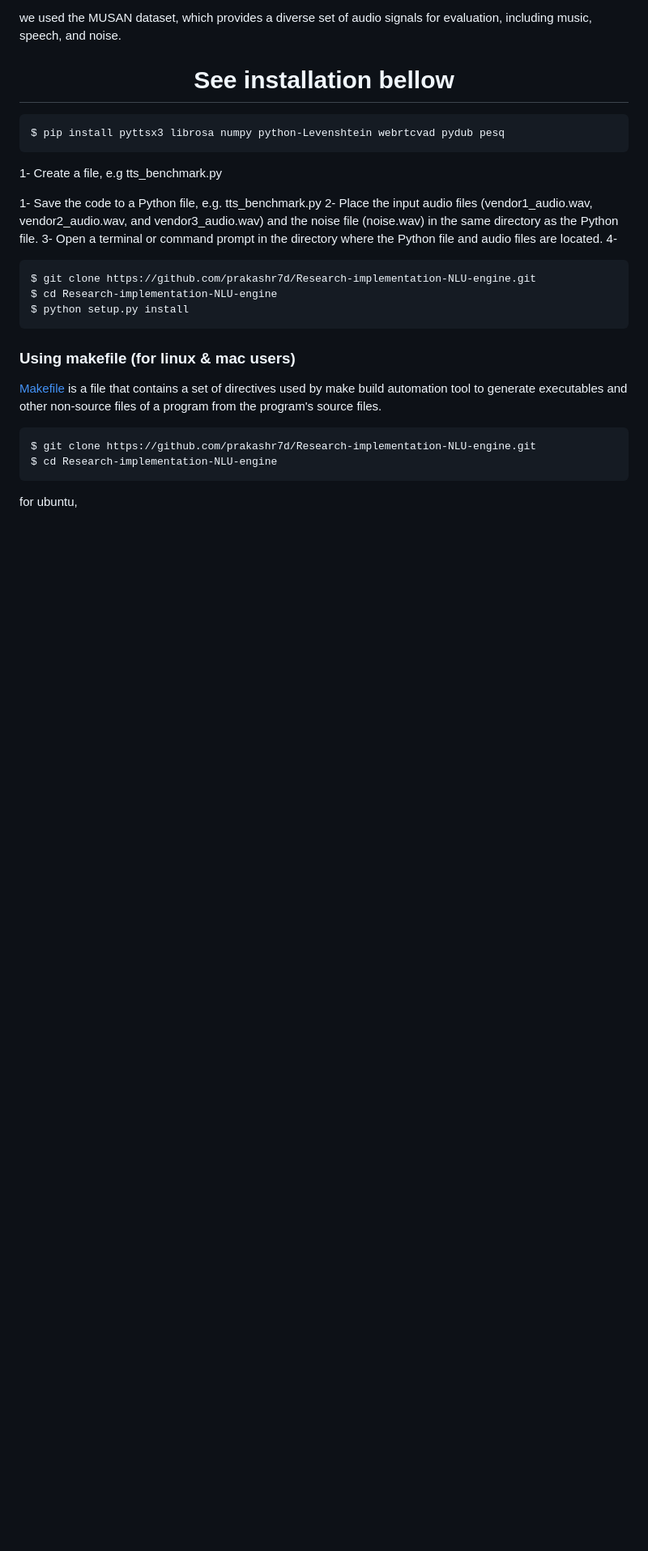
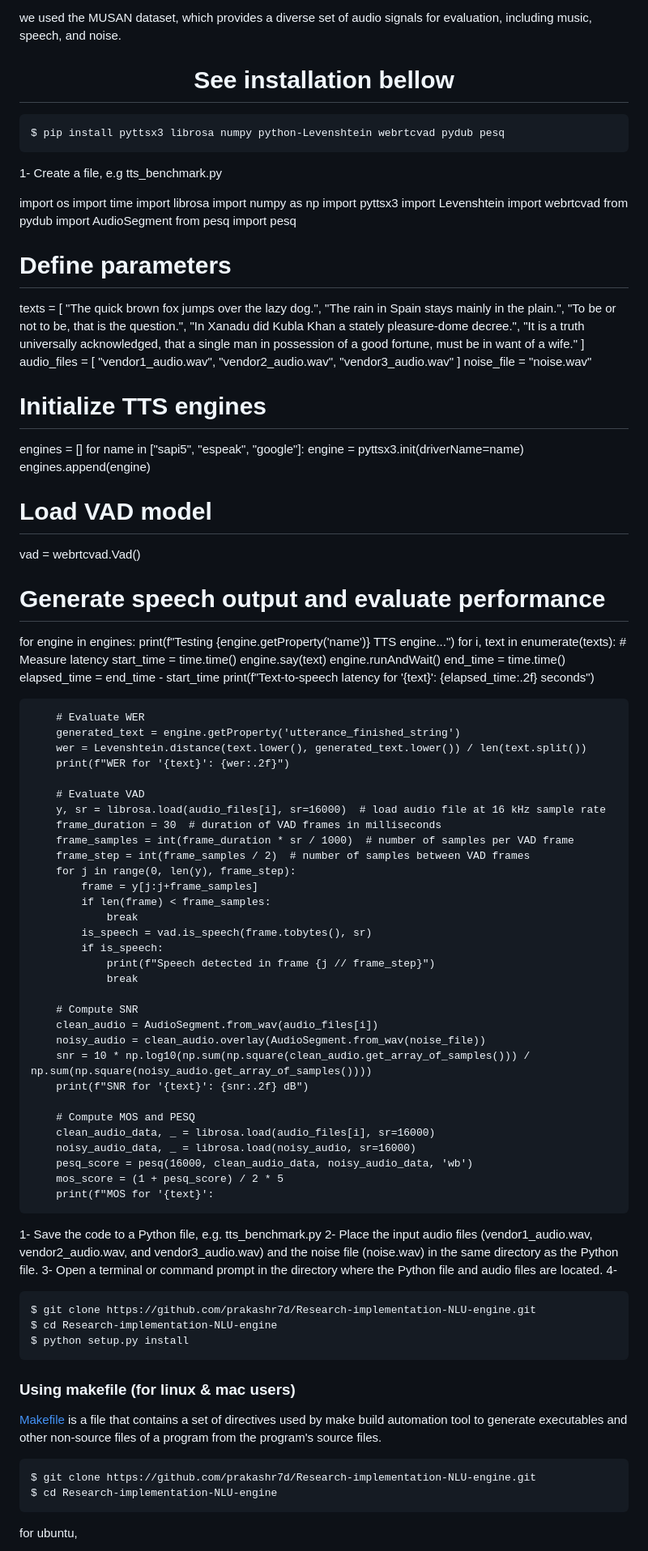
Before and after one commit to meca-technologies/voice-demo, a Markdown page: Readme.md, the part around the change. Shown at 81% size. Rendered like a GitHub page; blank space fills up the shorter version.

```diff
--- a/Readme.md
+++ b/Readme.md
@@ -22,6 +22,85 @@ we used the MUSAN dataset, which provides a diverse set of audio signals for eva
     $ pip install pyttsx3 librosa numpy python-Levenshtein webrtcvad pydub pesq
 
 1- Create a file, e.g tts_benchmark.py
+
+   import os
+import time
+import librosa
+import numpy as np
+import pyttsx3
+import Levenshtein
+import webrtcvad
+from pydub import AudioSegment
+from pesq import pesq
+
+# Define parameters
+texts = [
+    "The quick brown fox jumps over the lazy dog.",
+    "The rain in Spain stays mainly in the plain.",
+    "To be or not to be, that is the question.",
+    "In Xanadu did Kubla Khan a stately pleasure-dome decree.",
+    "It is a truth universally acknowledged, that a single man in possession of a good fortune, must be in want of a wife."
+]
+audio_files = [
+    "vendor1_audio.wav",
+    "vendor2_audio.wav",
+    "vendor3_audio.wav"
+]
+noise_file = "noise.wav"
+
+# Initialize TTS engines
+engines = []
+for name in ["sapi5", "espeak", "google"]:
+    engine = pyttsx3.init(driverName=name)
+    engines.append(engine)
+
+# Load VAD model
+vad = webrtcvad.Vad()
+
+# Generate speech output and evaluate performance
+for engine in engines:
+    print(f"Testing {engine.getProperty('name')} TTS engine...")
+    for i, text in enumerate(texts):
+        # Measure latency
+        start_time = time.time()
+        engine.say(text)
+        engine.runAndWait()
+        end_time = time.time()
+        elapsed_time = end_time - start_time
+        print(f"Text-to-speech latency for '{text}': {elapsed_time:.2f} seconds")
+
+        # Evaluate WER
+        generated_text = engine.getProperty('utterance_finished_string')
+        wer = Levenshtein.distance(text.lower(), generated_text.lower()) / len(text.split())
+        print(f"WER for '{text}': {wer:.2f}")
+
+        # Evaluate VAD
+        y, sr = librosa.load(audio_files[i], sr=16000)  # load audio file at 16 kHz sample rate
+        frame_duration = 30  # duration of VAD frames in milliseconds
+        frame_samples = int(frame_duration * sr / 1000)  # number of samples per VAD frame
+        frame_step = int(frame_samples / 2)  # number of samples between VAD frames
+        for j in range(0, len(y), frame_step):
+            frame = y[j:j+frame_samples]
+            if len(frame) < frame_samples:
+                break
+            is_speech = vad.is_speech(frame.tobytes(), sr)
+            if is_speech:
+                print(f"Speech detected in frame {j // frame_step}")
+                break
+
+        # Compute SNR
+        clean_audio = AudioSegment.from_wav(audio_files[i])
+        noisy_audio = clean_audio.overlay(AudioSegment.from_wav(noise_file))
+        snr = 10 * np.log10(np.sum(np.square(clean_audio.get_array_of_samples())) / np.sum(np.square(noisy_audio.get_array_of_samples())))
+        print(f"SNR for '{text}': {snr:.2f} dB")
+
+        # Compute MOS and PESQ
+        clean_audio_data, _ = librosa.load(audio_files[i], sr=16000)
+        noisy_audio_data, _ = librosa.load(noisy_audio, sr=16000)
+        pesq_score = pesq(16000, clean_audio_data, noisy_audio_data, 'wb')
+        mos_score = (1 + pesq_score) / 2 * 5
+        print(f"MOS for '{text}':
+
 
 
 
```
